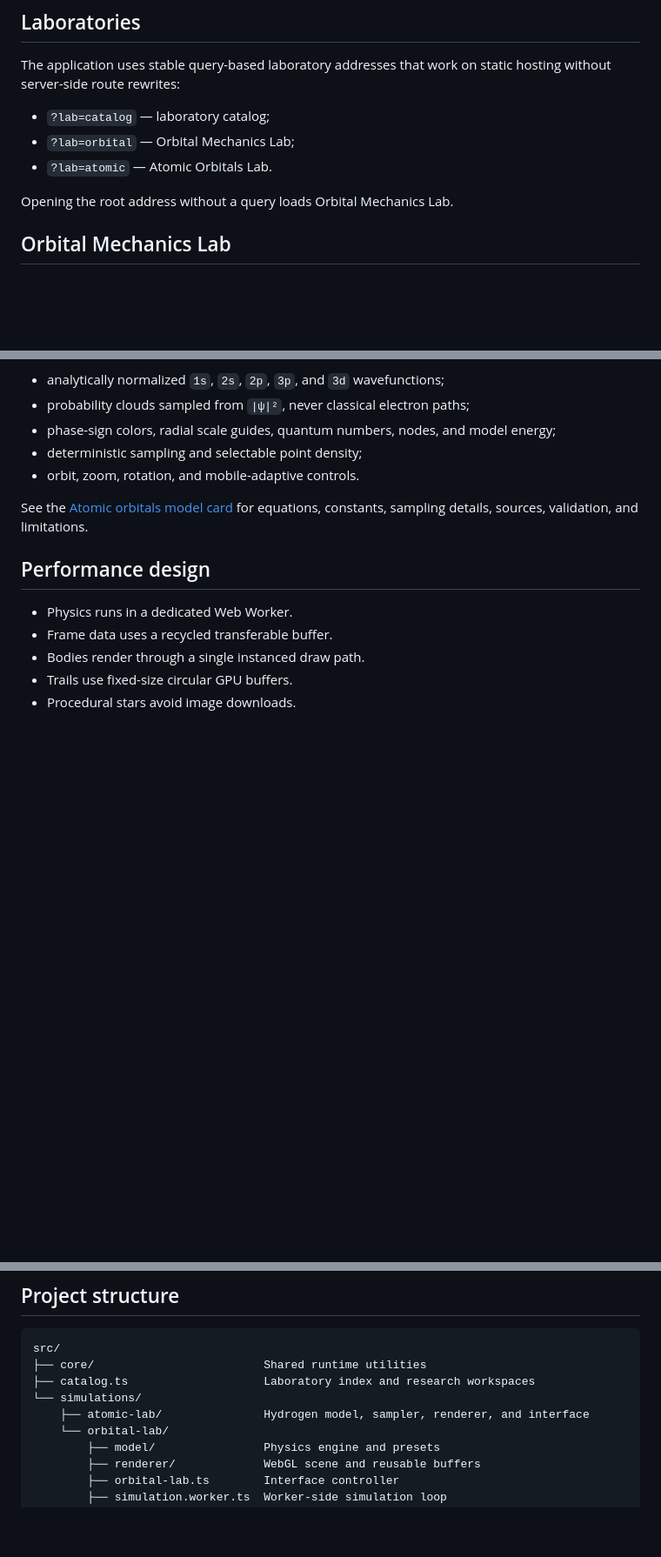
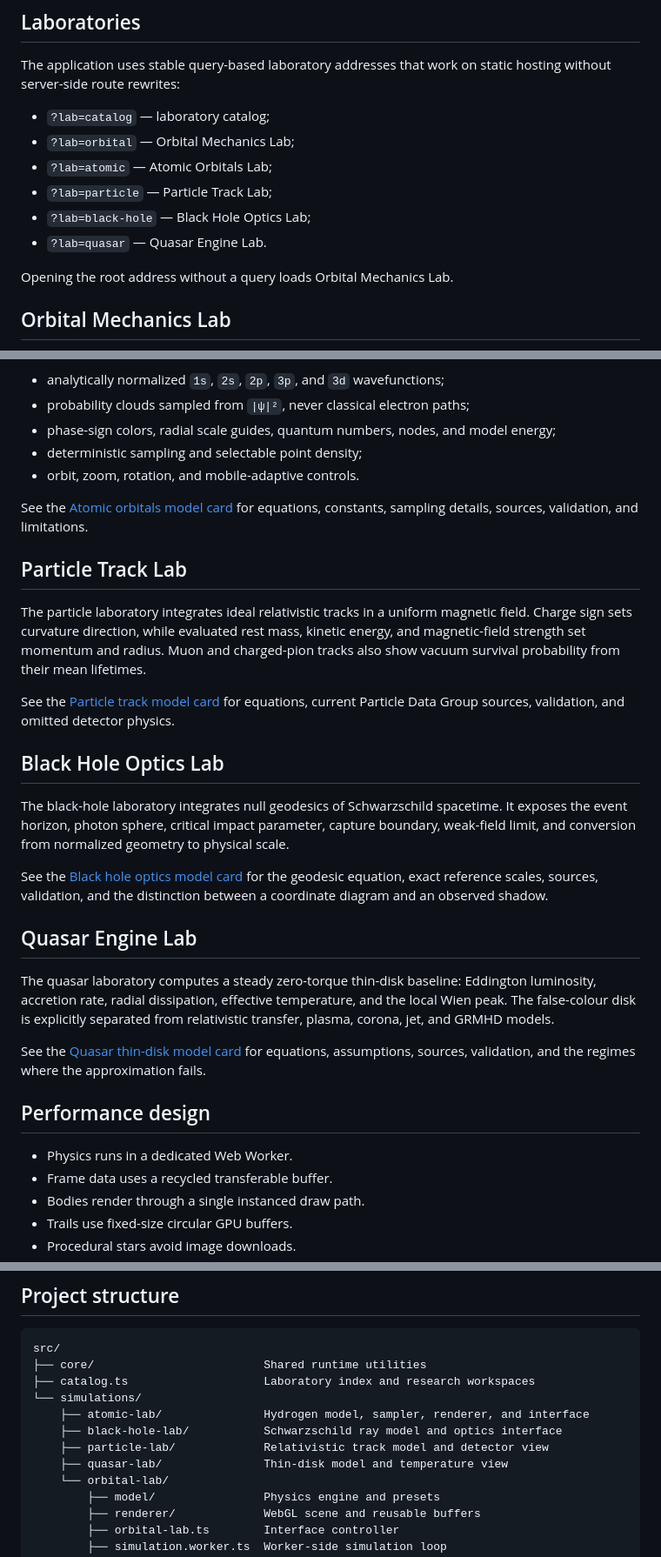
Before and after one commit to AdonisVernaliss/simulations, a Markdown page: README.md, 3 parts joined by grey strips. Shown at 87% size. GitHub-like rendering; blank space fills up the shorter version.

Commit message:
docs: add all laboratory run addresses

```diff
--- a/README.md
+++ b/README.md
@@ -8,7 +8,10 @@ The application uses stable query-based laboratory addresses that work on static
 
 - `?lab=catalog` — laboratory catalog;
 - `?lab=orbital` — Orbital Mechanics Lab;
-- `?lab=atomic` — Atomic Orbitals Lab.
+- `?lab=atomic` — Atomic Orbitals Lab;
+- `?lab=particle` — Particle Track Lab;
+- `?lab=black-hole` — Black Hole Optics Lab;
+- `?lab=quasar` — Quasar Engine Lab.
 
 Opening the root address without a query loads Orbital Mechanics Lab.
 
@@ -56,6 +59,24 @@ The second simulation models selected stationary states of the non-relativistic
 - orbit, zoom, rotation, and mobile-adaptive controls.
 
 See the [Atomic orbitals model card](docs/atomic-orbitals.md) for equations, constants, sampling details, sources, validation, and limitations.
+
+## Particle Track Lab
+
+The particle laboratory integrates ideal relativistic tracks in a uniform magnetic field. Charge sign sets curvature direction, while evaluated rest mass, kinetic energy, and magnetic-field strength set momentum and radius. Muon and charged-pion tracks also show vacuum survival probability from their mean lifetimes.
+
+See the [Particle track model card](docs/particle-tracks.md) for equations, current Particle Data Group sources, validation, and omitted detector physics.
+
+## Black Hole Optics Lab
+
+The black-hole laboratory integrates null geodesics of Schwarzschild spacetime. It exposes the event horizon, photon sphere, critical impact parameter, capture boundary, weak-field limit, and conversion from normalized geometry to physical scale.
+
+See the [Black hole optics model card](docs/black-hole-optics.md) for the geodesic equation, exact reference scales, sources, validation, and the distinction between a coordinate diagram and an observed shadow.
+
+## Quasar Engine Lab
+
+The quasar laboratory computes a steady zero-torque thin-disk baseline: Eddington luminosity, accretion rate, radial dissipation, effective temperature, and the local Wien peak. The false-colour disk is explicitly separated from relativistic transfer, plasma, corona, jet, and GRMHD models.
+
+See the [Quasar thin-disk model card](docs/thin-disk.md) for equations, assumptions, sources, validation, and the regimes where the approximation fails.
 
 ## Performance design
 
@@ -118,6 +139,9 @@ src/
 ├── catalog.ts                    Laboratory index and research workspaces
 └── simulations/
     ├── atomic-lab/               Hydrogen model, sampler, renderer, and interface
+    ├── black-hole-lab/           Schwarzschild ray model and optics interface
+    ├── particle-lab/             Relativistic track model and detector view
+    ├── quasar-lab/               Thin-disk model and temperature view
     └── orbital-lab/
         ├── model/                Physics engine and presets
         ├── renderer/             WebGL scene and reusable buffers
```
